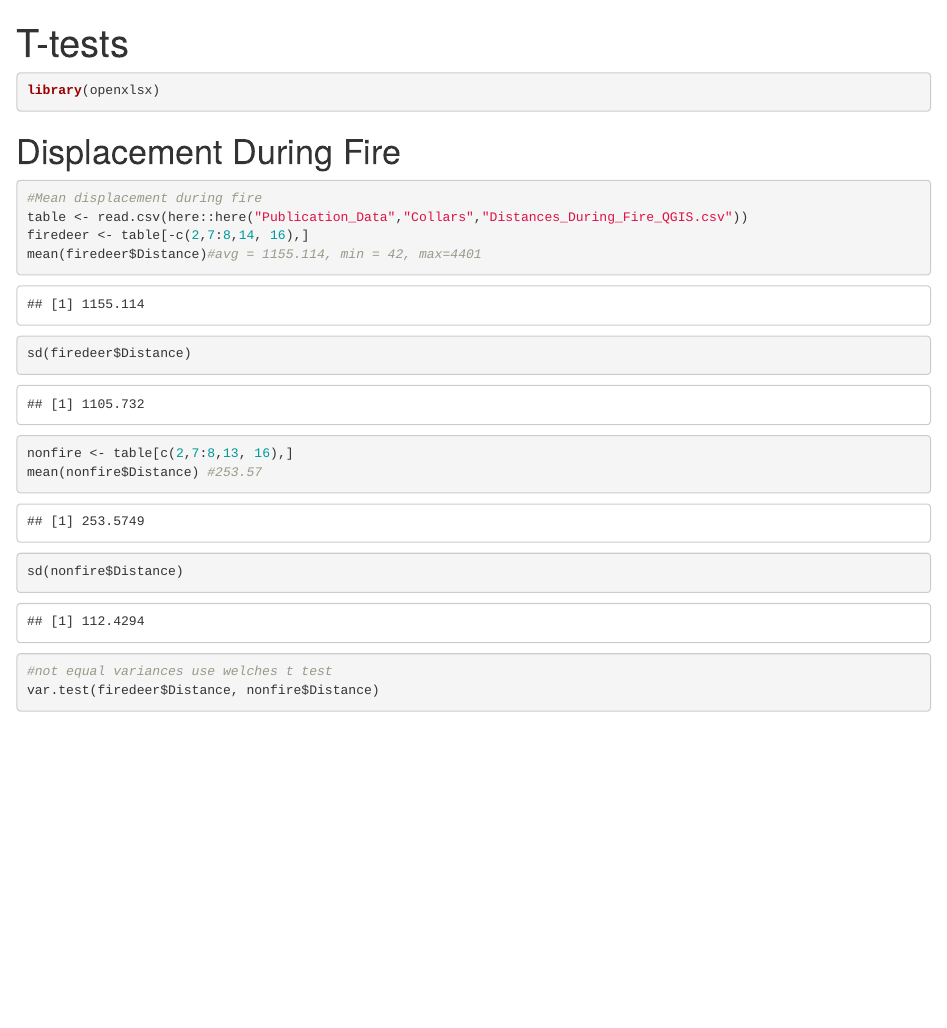
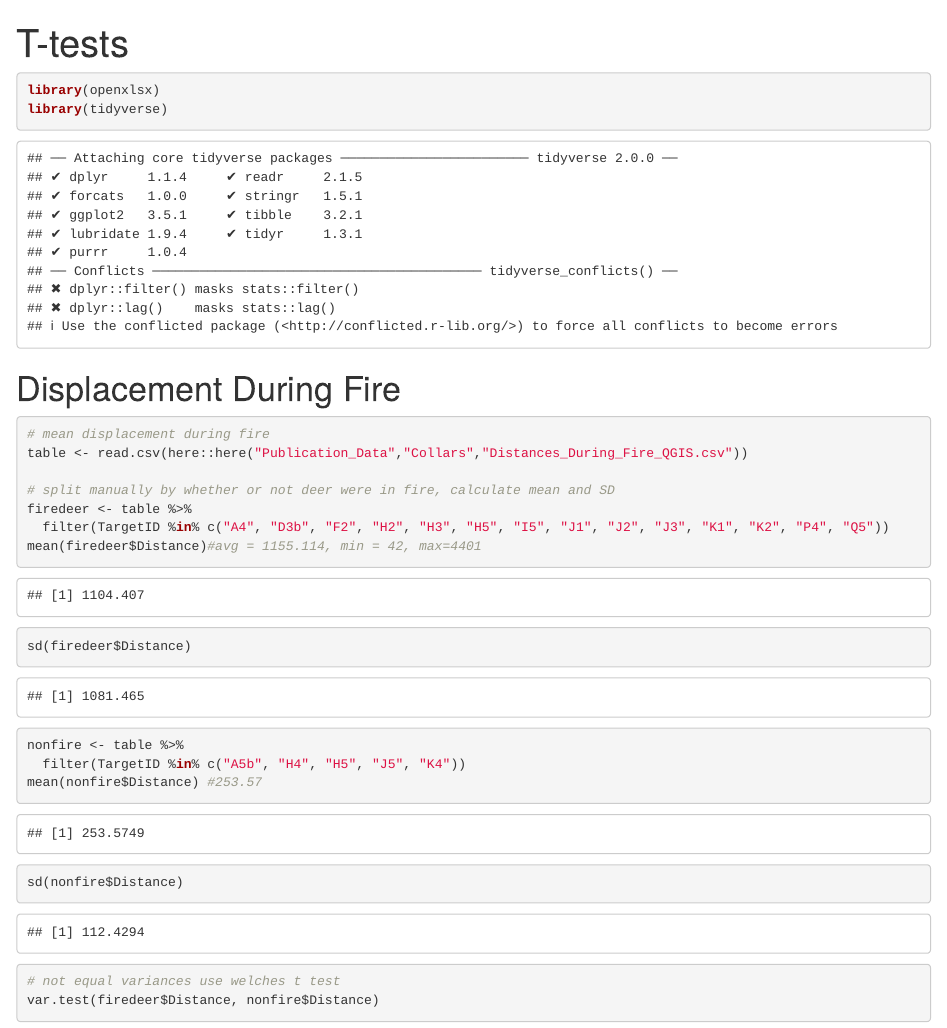
Before and after one commit to skreling/Hopland_Fire_Deer, an R Markdown document (Publication_Rcode/Collars7_t_tests.Rmd): the page in a window 1100 px wide, from its top. Rendered offline with R 4.5, knitr and Pandoc, with nearby package versions.

Commit message:
Filter deer by name rather than hard-coding line numbers

````diff
--- a/Publication_Rcode/Collars7_t_tests.Rmd
+++ b/Publication_Rcode/Collars7_t_tests.Rmd
@@ -1,6 +1,8 @@
 ---
 title: "T-tests"
 output: html_document
+editor_options:
+  chunk_output_type: console
 ---
 
 ```{r setup, include=FALSE}
@@ -9,22 +11,26 @@ knitr::opts_chunk$set(echo = TRUE)
 
 ```{r}
 library(openxlsx)
+library(tidyverse)
 ```
 
 # Displacement During Fire
 ```{r}
+# mean displacement during fire
+table <- read.csv(here::here("Publication_Data","Collars","Distances_During_Fire_QGIS.csv"))
 
-#Mean displacement during fire
-table <- read.csv(here::here("Publication_Data","Collars","Distances_During_Fire_QGIS.csv"))
-firedeer <- table[-c(2,7:8,14, 16),]
+# split manually by whether or not deer were in fire, calculate mean and SD
+firedeer <- table %>%
+  filter(TargetID %in% c("A4", "D3b", "F2", "H2", "H3", "H5", "I5", "J1", "J2", "J3", "K1", "K2", "P4", "Q5"))
 mean(firedeer$Distance)#avg = 1155.114, min = 42, max=4401
 sd(firedeer$Distance)
 
-nonfire <- table[c(2,7:8,13, 16),]
+nonfire <- table %>%
+  filter(TargetID %in% c("A5b", "H4", "H5", "J5", "K4"))
 mean(nonfire$Distance) #253.57
 sd(nonfire$Distance)
 
-#not equal variances use welches t test
+# not equal variances use welches t test
 var.test(firedeer$Distance, nonfire$Distance)
 
 t.test(firedeer$Distance, nonfire$Distance, var.equal = FALSE) #t = 2.901, df = 12.626, p-value = 0.01271
````
Also changed, not shown: Publication_Rcode/Collars7_t_tests.Rmd (3 more changed lines).
